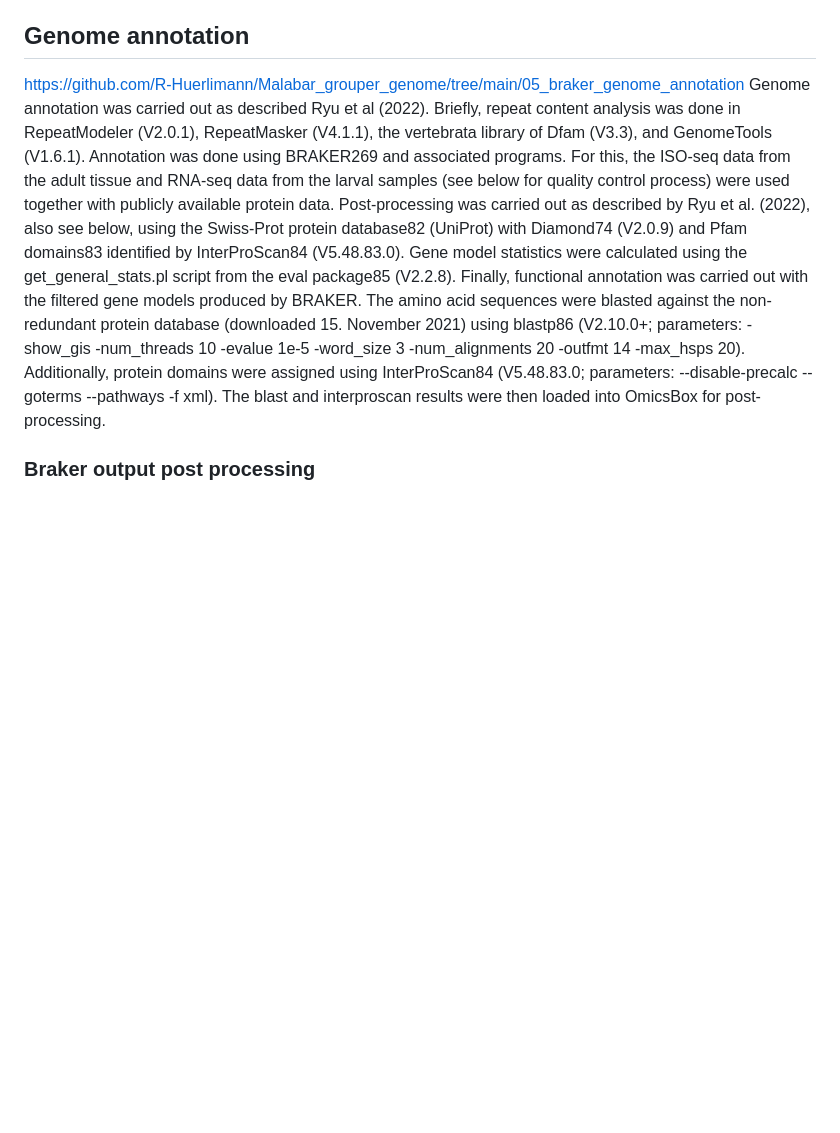
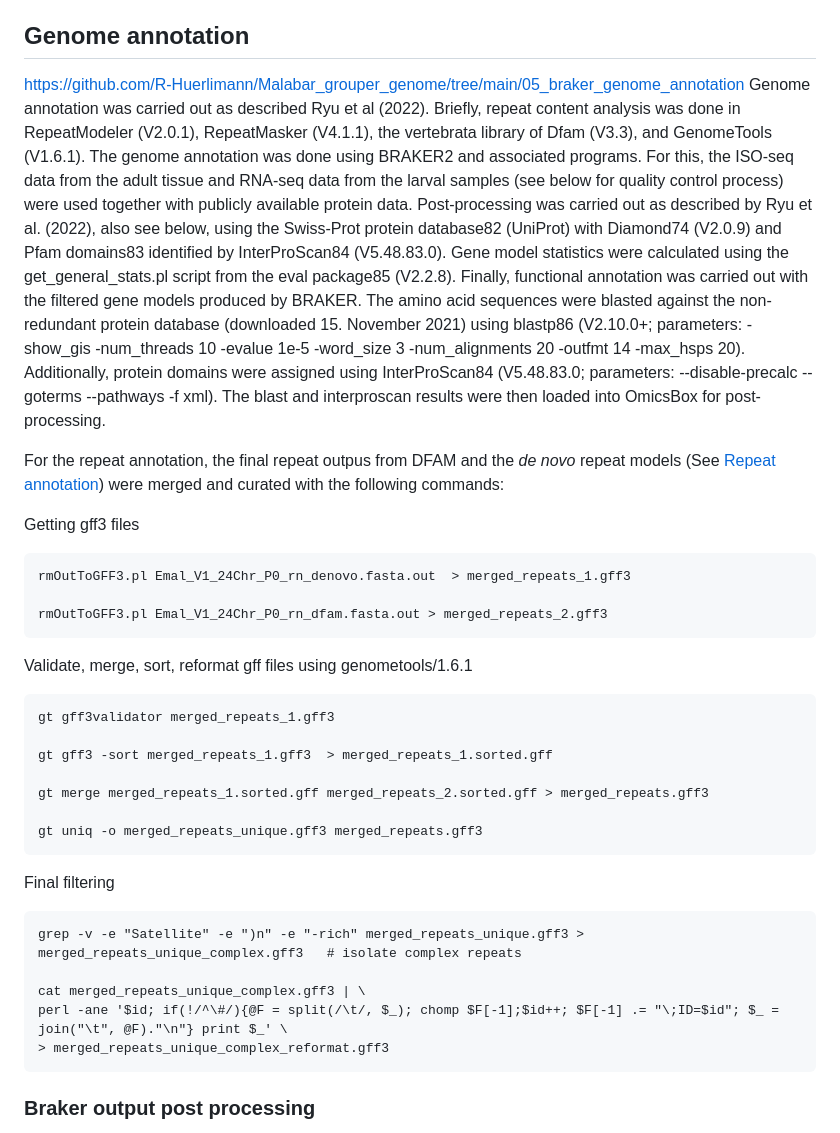
Before and after one commit to R-Huerlimann/Malabar_grouper_genome, a Markdown page: README.md, the part around the change. GitHub-like rendering; blank space fills up the shorter version.

````diff
--- a/README.md
+++ b/README.md
@@ -13,7 +13,38 @@ The genome assembly was carried out using unprocessed PacBio HiFi reads with the
 
 ## Genome annotation
 https://github.com/R-Huerlimann/Malabar_grouper_genome/tree/main/05_braker_genome_annotation
-Genome annotation was carried out as described Ryu et al (2022). Briefly, repeat content analysis was done in RepeatModeler (V2.0.1), RepeatMasker (V4.1.1), the vertebrata library of Dfam (V3.3), and GenomeTools (V1.6.1). Annotation was done using BRAKER269 and associated programs. For this, the ISO-seq data from the adult tissue and RNA-seq data from the larval samples (see below for quality control process) were used together with publicly available protein data. Post-processing was carried out as described by Ryu et al. (2022), also see below, using the Swiss-Prot protein database82 (UniProt) with Diamond74 (V2.0.9) and Pfam domains83 identified by InterProScan84 (V5.48.83.0). Gene model statistics were calculated using the get_general_stats.pl script from the eval package85 (V2.2.8). Finally, functional annotation was carried out with the filtered gene models produced by BRAKER. The amino acid sequences were blasted against the non-redundant protein database (downloaded 15. November 2021) using blastp86 (V2.10.0+; parameters: -show_gis -num_threads 10 -evalue 1e-5 -word_size 3 -num_alignments 20 -outfmt 14 -max_hsps 20). Additionally, protein domains were assigned using InterProScan84 (V5.48.83.0; parameters: --disable-precalc --goterms --pathways -f xml). The blast and interproscan results were then loaded into OmicsBox for post-processing.
+Genome annotation was carried out as described Ryu et al (2022). Briefly, repeat content analysis was done in RepeatModeler (V2.0.1), RepeatMasker (V4.1.1), the vertebrata library of Dfam (V3.3), and GenomeTools (V1.6.1). The genome annotation was done using BRAKER2 and associated programs. For this, the ISO-seq data from the adult tissue and RNA-seq data from the larval samples (see below for quality control process) were used together with publicly available protein data. Post-processing was carried out as described by Ryu et al. (2022), also see below, using the Swiss-Prot protein database82 (UniProt) with Diamond74 (V2.0.9) and Pfam domains83 identified by InterProScan84 (V5.48.83.0). Gene model statistics were calculated using the get_general_stats.pl script from the eval package85 (V2.2.8). Finally, functional annotation was carried out with the filtered gene models produced by BRAKER. The amino acid sequences were blasted against the non-redundant protein database (downloaded 15. November 2021) using blastp86 (V2.10.0+; parameters: -show_gis -num_threads 10 -evalue 1e-5 -word_size 3 -num_alignments 20 -outfmt 14 -max_hsps 20). Additionally, protein domains were assigned using InterProScan84 (V5.48.83.0; parameters: --disable-precalc --goterms --pathways -f xml). The blast and interproscan results were then loaded into OmicsBox for post-processing.
+
+For the repeat annotation, the final repeat outpus from DFAM and the *de novo* repeat models (See [Repeat annotation](03_repeat_annotation/))
+ were merged and curated with the following commands:
+
+Getting gff3 files
+```
+rmOutToGFF3.pl Emal_V1_24Chr_P0_rn_denovo.fasta.out  > merged_repeats_1.gff3
+
+rmOutToGFF3.pl Emal_V1_24Chr_P0_rn_dfam.fasta.out > merged_repeats_2.gff3
+```
+Validate, merge, sort, reformat gff files using genometools/1.6.1
+```
+gt gff3validator merged_repeats_1.gff3
+
+gt gff3 -sort merged_repeats_1.gff3  > merged_repeats_1.sorted.gff
+
+gt merge merged_repeats_1.sorted.gff merged_repeats_2.sorted.gff > merged_repeats.gff3
+
+gt uniq -o merged_repeats_unique.gff3 merged_repeats.gff3
+```
+
+Final filtering
+```
+grep -v -e "Satellite" -e ")n" -e "-rich" merged_repeats_unique.gff3 > merged_repeats_unique_complex.gff3   # isolate complex repeats
+
+cat merged_repeats_unique_complex.gff3 | \
+perl -ane '$id; if(!/^\#/){@F = split(/\t/, $_); chomp $F[-1];$id++; $F[-1] .= "\;ID=$id"; $_ = join("\t", @F)."\n"} print $_' \
+> merged_repeats_unique_complex_reformat.gff3
+```
+
+
 
 ### Braker output post processing
 The postprocessing of the braker output involved annotating the amino acid sequences produced by braker with Inter Pro Scan and SwissProt. This data, together with the information below was then used to filter the data in R and determine which processing step produced the best result based on BUSCO results.
````
